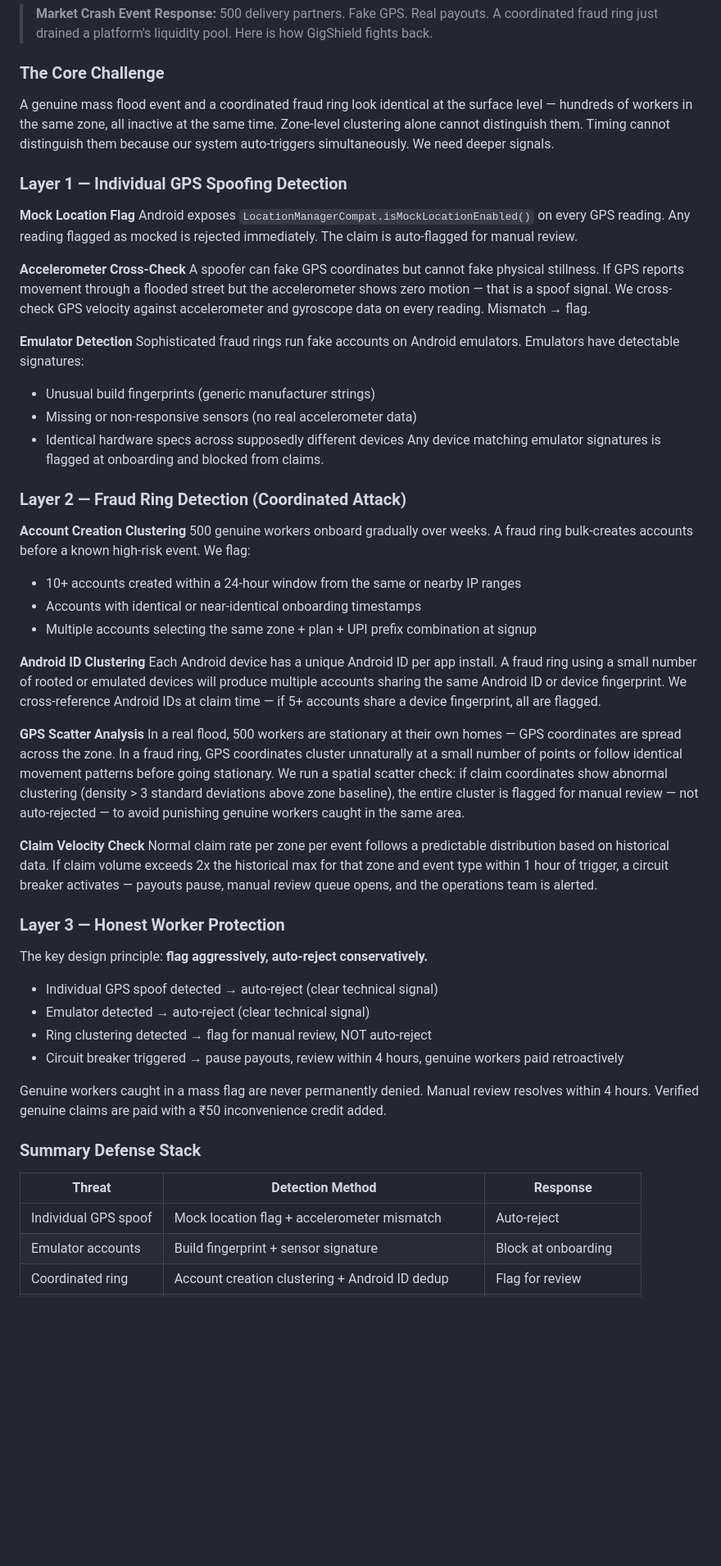
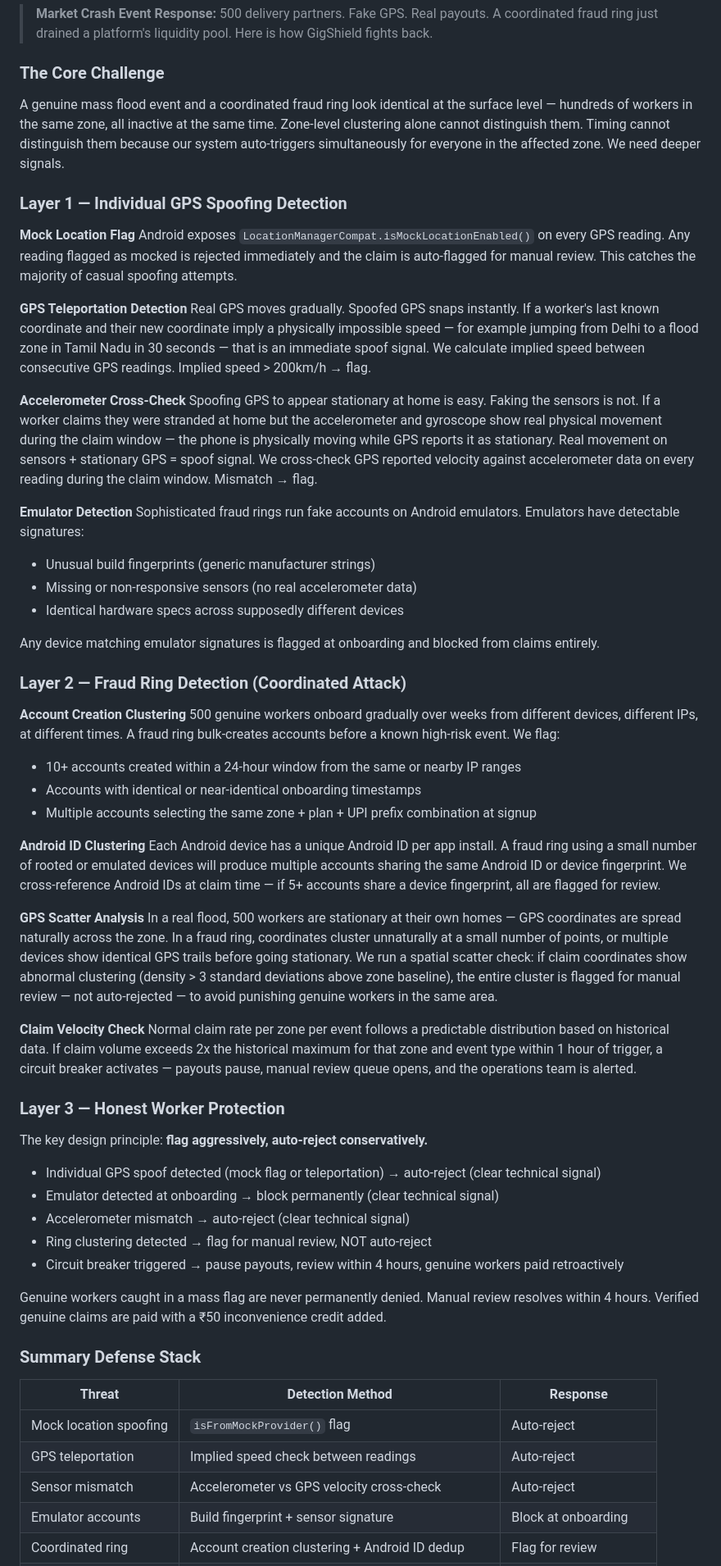
Before and after one commit to LinearTundra/Guidewire-DEVTrails, a Markdown page: README.md, the part around the change. Shown at 82% size. Drawn GitHub-style; blank space fills up the shorter version.

```diff
--- a/README.md
+++ b/README.md
@@ -176,46 +176,51 @@ All checks pass → auto payout. Any flag → manual review queue.
 > **Market Crash Event Response:** 500 delivery partners. Fake GPS. Real payouts. A coordinated fraud ring just drained a platform's liquidity pool. Here is how GigShield fights back.
 
 ### The Core Challenge
-A genuine mass flood event and a coordinated fraud ring look identical at the surface level — hundreds of workers in the same zone, all inactive at the same time. Zone-level clustering alone cannot distinguish them. Timing cannot distinguish them because our system auto-triggers simultaneously. We need deeper signals.
+A genuine mass flood event and a coordinated fraud ring look identical at the surface level — hundreds of workers in the same zone, all inactive at the same time. Zone-level clustering alone cannot distinguish them. Timing cannot distinguish them because our system auto-triggers simultaneously for everyone in the affected zone. We need deeper signals.
 
 ### Layer 1 — Individual GPS Spoofing Detection
 
 **Mock Location Flag**
-Android exposes `LocationManagerCompat.isMockLocationEnabled()` on every GPS reading. Any reading flagged as mocked is rejected immediately. The claim is auto-flagged for manual review.
+Android exposes `LocationManagerCompat.isMockLocationEnabled()` on every GPS reading. Any reading flagged as mocked is rejected immediately and the claim is auto-flagged for manual review. This catches the majority of casual spoofing attempts.
+
+**GPS Teleportation Detection**
+Real GPS moves gradually. Spoofed GPS snaps instantly. If a worker's last known coordinate and their new coordinate imply a physically impossible speed — for example jumping from Delhi to a flood zone in Tamil Nadu in 30 seconds — that is an immediate spoof signal. We calculate implied speed between consecutive GPS readings. Implied speed > 200km/h → flag.
 
 **Accelerometer Cross-Check**
-A spoofer can fake GPS coordinates but cannot fake physical stillness. If GPS reports movement through a flooded street but the accelerometer shows zero motion — that is a spoof signal. We cross-check GPS velocity against accelerometer and gyroscope data on every reading. Mismatch → flag.
+Spoofing GPS to appear stationary at home is easy. Faking the sensors is not. If a worker claims they were stranded at home but the accelerometer and gyroscope show real physical movement during the claim window — the phone is physically moving while GPS reports it as stationary. Real movement on sensors + stationary GPS = spoof signal. We cross-check GPS reported velocity against accelerometer data on every reading during the claim window. Mismatch → flag.
 
 **Emulator Detection**
 Sophisticated fraud rings run fake accounts on Android emulators. Emulators have detectable signatures:
 - Unusual build fingerprints (generic manufacturer strings)
 - Missing or non-responsive sensors (no real accelerometer data)
 - Identical hardware specs across supposedly different devices
-Any device matching emulator signatures is flagged at onboarding and blocked from claims.
+
+Any device matching emulator signatures is flagged at onboarding and blocked from claims entirely.
 
 ### Layer 2 — Fraud Ring Detection (Coordinated Attack)
 
 **Account Creation Clustering**
-500 genuine workers onboard gradually over weeks. A fraud ring bulk-creates accounts before a known high-risk event. We flag:
+500 genuine workers onboard gradually over weeks from different devices, different IPs, at different times. A fraud ring bulk-creates accounts before a known high-risk event. We flag:
 - 10+ accounts created within a 24-hour window from the same or nearby IP ranges
 - Accounts with identical or near-identical onboarding timestamps
 - Multiple accounts selecting the same zone + plan + UPI prefix combination at signup
 
 **Android ID Clustering**
-Each Android device has a unique Android ID per app install. A fraud ring using a small number of rooted or emulated devices will produce multiple accounts sharing the same Android ID or device fingerprint. We cross-reference Android IDs at claim time — if 5+ accounts share a device fingerprint, all are flagged.
+Each Android device has a unique Android ID per app install. A fraud ring using a small number of rooted or emulated devices will produce multiple accounts sharing the same Android ID or device fingerprint. We cross-reference Android IDs at claim time — if 5+ accounts share a device fingerprint, all are flagged for review.
 
 **GPS Scatter Analysis**
-In a real flood, 500 workers are stationary at their own homes — GPS coordinates are spread across the zone. In a fraud ring, GPS coordinates cluster unnaturally at a small number of points or follow identical movement patterns before going stationary. We run a spatial scatter check: if claim coordinates show abnormal clustering (density > 3 standard deviations above zone baseline), the entire cluster is flagged for manual review — not auto-rejected — to avoid punishing genuine workers caught in the same area.
+In a real flood, 500 workers are stationary at their own homes — GPS coordinates are spread naturally across the zone. In a fraud ring, coordinates cluster unnaturally at a small number of points, or multiple devices show identical GPS trails before going stationary. We run a spatial scatter check: if claim coordinates show abnormal clustering (density > 3 standard deviations above zone baseline), the entire cluster is flagged for manual review — not auto-rejected — to avoid punishing genuine workers in the same area.
 
 **Claim Velocity Check**
-Normal claim rate per zone per event follows a predictable distribution based on historical data. If claim volume exceeds 2x the historical max for that zone and event type within 1 hour of trigger, a circuit breaker activates — payouts pause, manual review queue opens, and the operations team is alerted.
+Normal claim rate per zone per event follows a predictable distribution based on historical data. If claim volume exceeds 2x the historical maximum for that zone and event type within 1 hour of trigger, a circuit breaker activates — payouts pause, manual review queue opens, and the operations team is alerted.
 
 ### Layer 3 — Honest Worker Protection
 
 The key design principle: **flag aggressively, auto-reject conservatively.**
 
-- Individual GPS spoof detected → auto-reject (clear technical signal)
-- Emulator detected → auto-reject (clear technical signal)
+- Individual GPS spoof detected (mock flag or teleportation) → auto-reject (clear technical signal)
+- Emulator detected at onboarding → block permanently (clear technical signal)
+- Accelerometer mismatch → auto-reject (clear technical signal)
 - Ring clustering detected → flag for manual review, NOT auto-reject
 - Circuit breaker triggered → pause payouts, review within 4 hours, genuine workers paid retroactively
 
@@ -225,7 +230,9 @@ Genuine workers caught in a mass flag are never permanently denied. Manual revie
 
 | Threat | Detection Method | Response |
 |---|---|---|
-| Individual GPS spoof | Mock location flag + accelerometer mismatch | Auto-reject |
+| Mock location spoofing | `isFromMockProvider()` flag | Auto-reject |
+| GPS teleportation | Implied speed check between readings | Auto-reject |
+| Sensor mismatch | Accelerometer vs GPS velocity cross-check | Auto-reject |
 | Emulator accounts | Build fingerprint + sensor signature | Block at onboarding |
 | Coordinated ring | Account creation clustering + Android ID dedup | Flag for review |
 | Mass fake claims | GPS scatter analysis + claim velocity circuit breaker | Pause + manual review |
```
